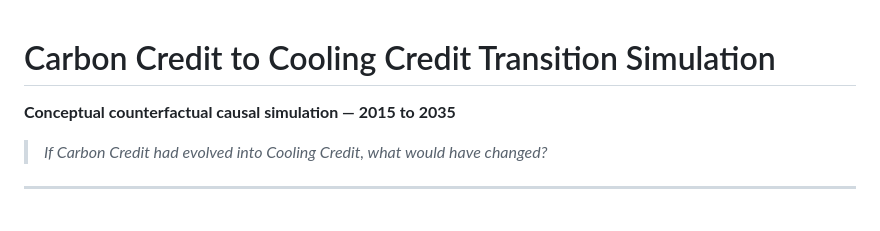
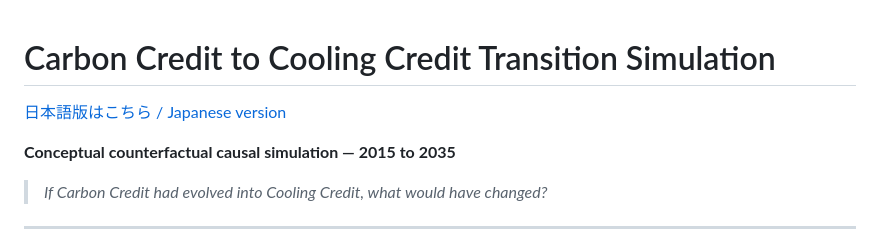
Before and after one commit to InchaComisho/Sustainable-Future-Cooling-Credit-Portal, a Markdown page: simulations/carbon_credit_to_cooling_credit_transition_simulation/README.md, the part around the change. Rendered like a GitHub page; blank space fills up the shorter version.

Commit message:
Add cross-links between English and Japanese pages
Co-Authored-By: Claude Sonnet 5.5 <noreply@anthropic.com>

```diff
--- a/simulations/carbon_credit_to_cooling_credit_transition_simulation/README.md
+++ b/simulations/carbon_credit_to_cooling_credit_transition_simulation/README.md
@@ -1,4 +1,6 @@
 # Carbon Credit to Cooling Credit Transition Simulation
+
+[日本語版はこちら / Japanese version](README_ja.md)
 
 **Conceptual counterfactual causal simulation — 2015 to 2035**
 
```
Also changed, not shown: simulations/carbon_credit_to_cooling_credit_transition_simulation/MODEL_ASSUMPTIONS.md (+2 -0 lines), simulations/carbon_credit_to_cooling_credit_transition_simulation/MODEL_ASSUMPTIONS_ja.md (+2 -0 lines).
